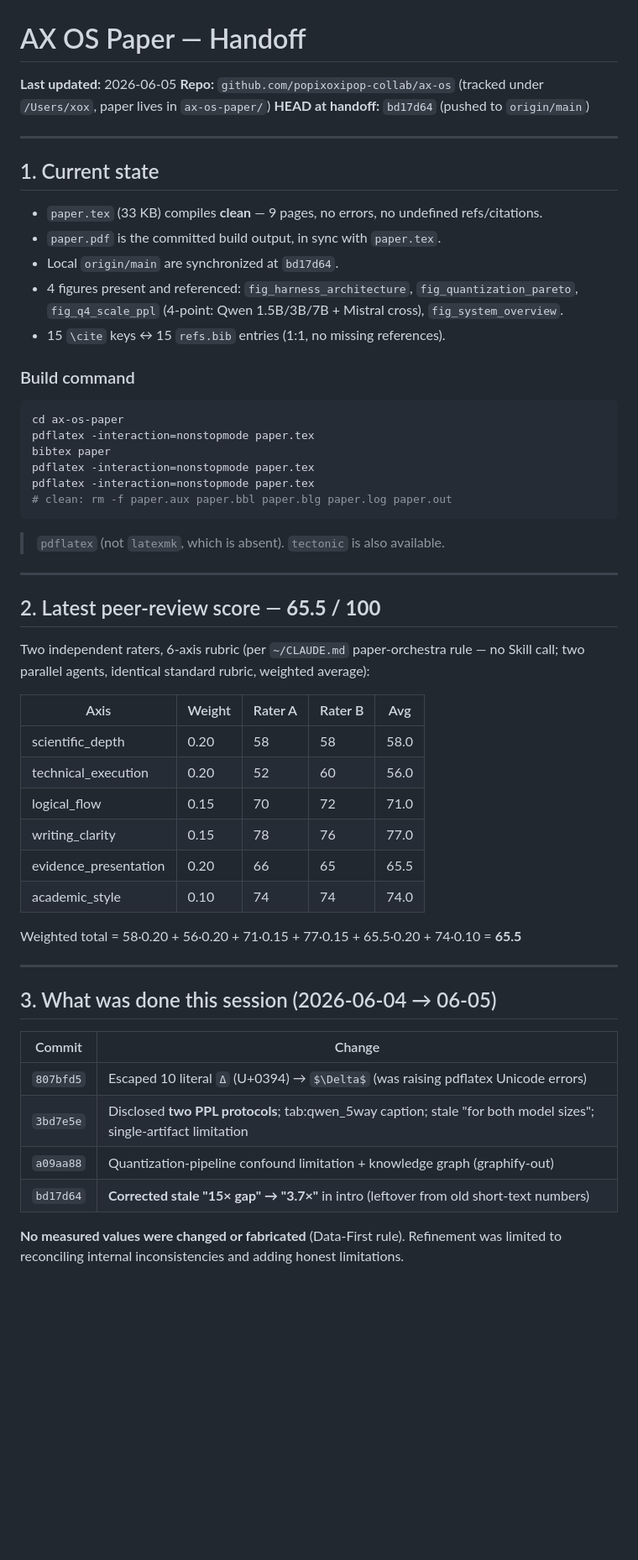
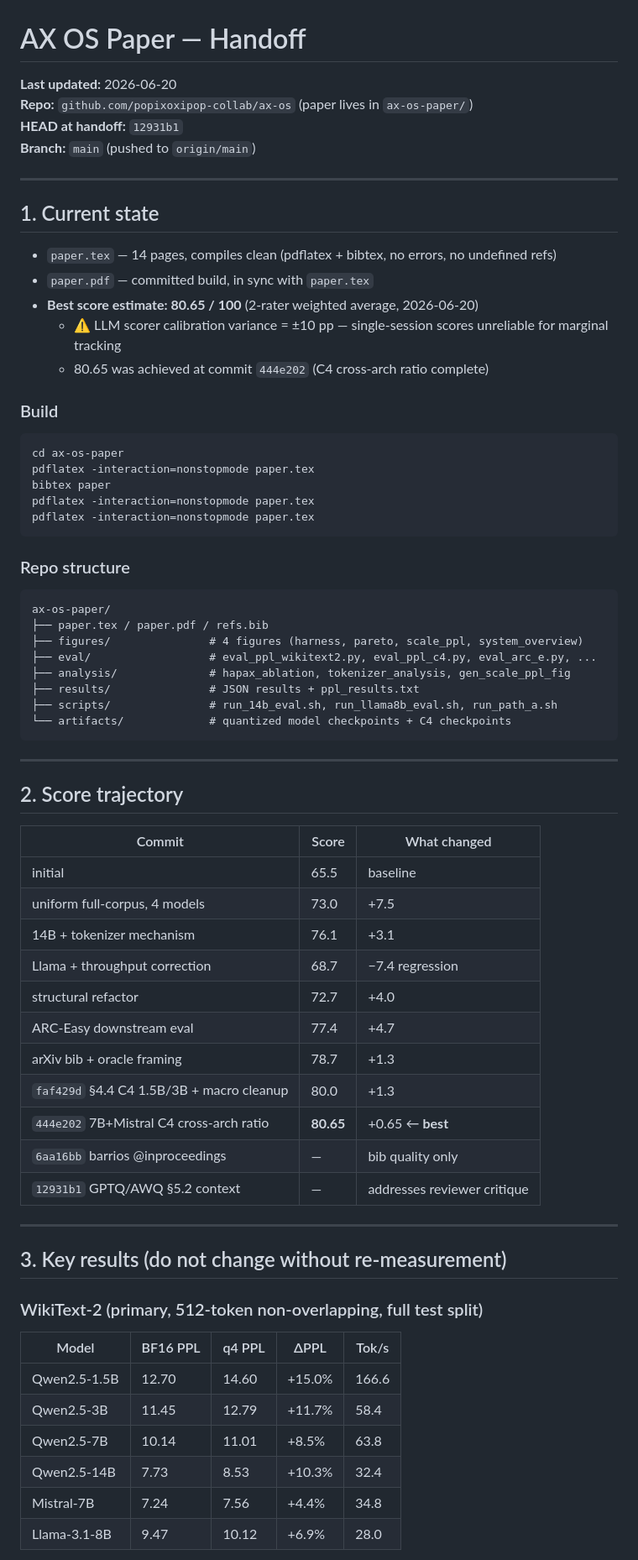
Before and after one commit to popixoxipop-collab/ax-os, a Markdown page: ax-os-paper/HANDOFF.md, the part around one of its changes. Shown at 84% size. Drawn GitHub-style; blank space fills up the shorter version.

````diff
--- a/ax-os-paper/HANDOFF.md
+++ b/ax-os-paper/HANDOFF.md
@@ -1,60 +1,71 @@
 # AX OS Paper — Handoff
 
-**Last updated:** 2026-06-05
-**Repo:** `github.com/popixoxipop-collab/ax-os` (tracked under `/Users/xox`, paper lives in `ax-os-paper/`)
-**HEAD at handoff:** `bd17d64` (pushed to `origin/main`)
+**Last updated:** 2026-06-20
+**Repo:** `github.com/popixoxipop-collab/ax-os` (paper lives in `ax-os-paper/`)
+**HEAD at handoff:** `12931b1`
+**Branch:** `main` (pushed to `origin/main`)
 
 ---
 
 ## 1. Current state
 
-- `paper.tex` (33 KB) compiles **clean** — 9 pages, no errors, no undefined refs/citations.
-- `paper.pdf` is the committed build output, in sync with `paper.tex`.
-- Local `origin/main` are synchronized at `bd17d64`.
-- 4 figures present and referenced: `fig_harness_architecture`, `fig_quantization_pareto`,
-  `fig_q4_scale_ppl` (4-point: Qwen 1.5B/3B/7B + Mistral cross), `fig_system_overview`.
-- 15 `\cite` keys ↔ 15 `refs.bib` entries (1:1, no missing references).
+- `paper.tex` — 14 pages, compiles clean (pdflatex + bibtex, no errors, no undefined refs)
+- `paper.pdf` — committed build, in sync with `paper.tex`
+- **Best score estimate: 80.65 / 100** (2-rater weighted average, 2026-06-20)
+  - ⚠️ LLM scorer calibration variance = ±10 pp — single-session scores unreliable for marginal tracking
+  - 80.65 was achieved at commit `444e202` (C4 cross-arch ratio complete)
 
-### Build command
+### Build
 ```bash
 cd ax-os-paper
 pdflatex -interaction=nonstopmode paper.tex
 bibtex paper
 pdflatex -interaction=nonstopmode paper.tex
 pdflatex -interaction=nonstopmode paper.tex
-# clean: rm -f paper.aux paper.bbl paper.blg paper.log paper.out
 ```
-> `pdflatex` (not `latexmk`, which is absent). `tectonic` is also available.
+
+### Repo structure
+```
+ax-os-paper/
+├── paper.tex / paper.pdf / refs.bib
+├── figures/               # 4 figures (harness, pareto, scale_ppl, system_overview)
+├── eval/                  # eval_ppl_wikitext2.py, eval_ppl_c4.py, eval_arc_e.py, ...
+├── analysis/              # hapax_ablation, tokenizer_analysis, gen_scale_ppl_fig
+├── results/               # JSON results + ppl_results.txt
+├── scripts/               # run_14b_eval.sh, run_llama8b_eval.sh, run_path_a.sh
+└── artifacts/             # quantized model checkpoints + C4 checkpoints
+```
 
 ---
 
-## 2. Latest peer-review score — **65.5 / 100**
+## 2. Score trajectory
 
-Two independent raters, 6-axis rubric (per `~/CLAUDE.md` paper-orchestra rule —
-no Skill call; two parallel agents, identical standard rubric, weighted average):
-
-| Axis | Weight | Rater A | Rater B | Avg |
-|---|---|---|---|---|
-| scientific_depth | 0.20 | 58 | 58 | 58.0 |
-| technical_execution | 0.20 | 52 | 60 | 56.0 |
-| logical_flow | 0.15 | 70 | 72 | 71.0 |
-| writing_clarity | 0.15 | 78 | 76 | 77.0 |
-| evidence_presentation | 0.20 | 66 | 65 | 65.5 |
-| academic_style | 0.10 | 74 | 74 | 74.0 |
-
-Weighted total = 58·0.20 + 56·0.20 + 71·0.15 + 77·0.15 + 65.5·0.20 + 74·0.10 = **65.5**
+| Commit | Score | What changed |
+|--------|-------|-------------|
+| initial | 65.5 | baseline |
+| uniform full-corpus, 4 models | 73.0 | +7.5 |
+| 14B + tokenizer mechanism | 76.1 | +3.1 |
+| Llama + throughput correction | 68.7 | −7.4 regression |
+| structural refactor | 72.7 | +4.0 |
+| ARC-Easy downstream eval | 77.4 | +4.7 |
+| arXiv bib + oracle framing | 78.7 | +1.3 |
+| `faf429d` §4.4 C4 1.5B/3B + macro cleanup | 80.0 | +1.3 |
+| `444e202` 7B+Mistral C4 cross-arch ratio | **80.65** | +0.65 ← **best** |
+| `6aa16bb` barrios @inproceedings | — | bib quality only |
+| `12931b1` GPTQ/AWQ §5.2 context | — | addresses reviewer critique |
 
 ---
 
-## 3. What was done this session (2026-06-04 → 06-05)
+## 3. Key results (do not change without re-measurement)
 
-| Commit | Change |
-|---|---|
-| `807bfd5` | Escaped 10 literal `Δ` (U+0394) → `$\Delta$` (was raising pdflatex Unicode errors) |
-| `3bd7e5e` | Disclosed **two PPL protocols**; tab:qwen_5way caption; stale "for both model sizes"; single-artifact limitation |
-| `a09aa88` | Quantization-pipeline confound limitation + knowledge graph (graphify-out) |
-| `bd17d64` | **Corrected stale "15× gap" → "3.7×"** in intro (leftover from old short-text numbers) |
+### WikiText-2 (primary, 512-token non-overlapping, full test split)
 
-**No measured values were changed or fabricated** (Data-First rule). Refinement was limited to
-reconciling internal inconsistencies and adding honest limitations.
+| Model | BF16 PPL | q4 PPL | ΔPPL | Tok/s |
+|-------|----------|--------|------|-------|
+| Qwen2.5-1.5B | 12.70 | 14.60 | +15.0% | 166.6 |
+| Qwen2.5-3B | 11.45 | 12.79 | +11.7% | 58.4 |
+| Qwen2.5-7B | 10.14 | 11.01 | +8.5% | 63.8 |
+| Qwen2.5-14B | 7.73 | 8.53 | +10.3% | 32.4 |
+| Mistral-7B | 7.24 | 7.56 | +4.4% | 34.8 |
+| Llama-3.1-8B | 9.47 | 10.12 | +6.9% | 28.0 |
 
````
Also changed, not shown: other parts of ax-os-paper/HANDOFF.md (+120 -32 lines).
